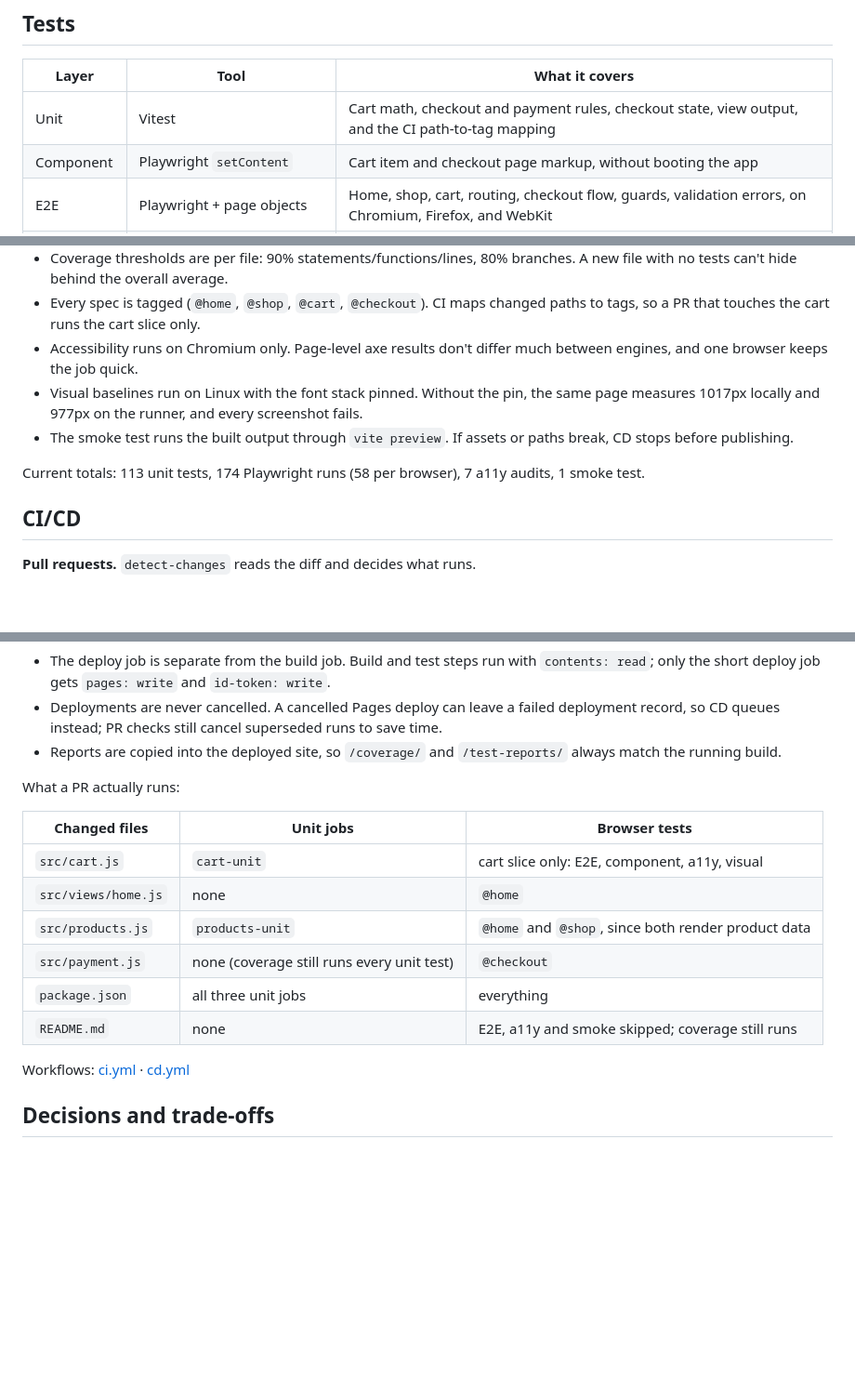
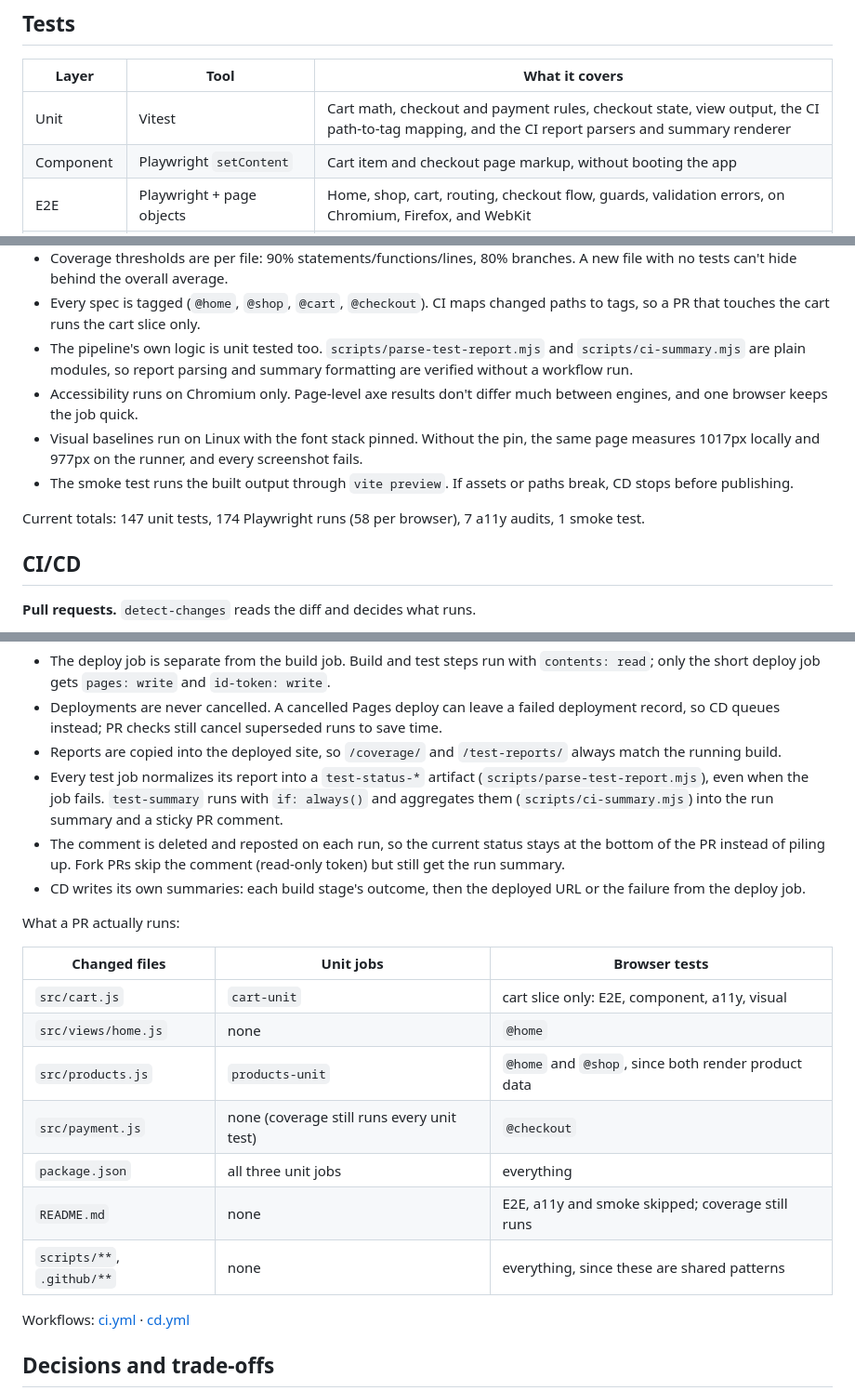
Before and after one commit to rio-ap/web-playground, a Markdown page: README.md, 3 parts joined by grey strips. Shown at 93% size. Rendered like a GitHub page; blank space fills up the shorter version.

Commit message:
docs: cover the CI test-summary flow and refresh test totals

```diff
--- a/README.md
+++ b/README.md
@@ -48,7 +48,7 @@ Build: Vite 6. Styling: Tailwind 4, utility classes only. The production build g
 
 | Layer | Tool | What it covers |
 |-------|------|----------------|
-| Unit | Vitest | Cart math, checkout and payment rules, checkout state, view output, and the CI path-to-tag mapping |
+| Unit | Vitest | Cart math, checkout and payment rules, checkout state, view output, the CI path-to-tag mapping, and the CI report parsers and summary renderer |
 | Component | Playwright `setContent` | Cart item and checkout page markup, without booting the app |
 | E2E | Playwright + page objects | Home, shop, cart, routing, checkout flow, guards, validation errors, on Chromium, Firefox, and WebKit |
 | Accessibility | `@axe-core/playwright` | 7 pages: home, shop, cart, address, payment, review, confirmation |
@@ -61,11 +61,12 @@ How it's split, and why:
 - `main.js`, `router.js`, and `effects.js` are left out of unit coverage. They're DOM and event code, and Playwright covers them.
 - Coverage thresholds are per file: 90% statements/functions/lines, 80% branches. A new file with no tests can't hide behind the overall average.
 - Every spec is tagged (`@home`, `@shop`, `@cart`, `@checkout`). CI maps changed paths to tags, so a PR that touches the cart runs the cart slice only.
+- The pipeline's own logic is unit tested too. `scripts/parse-test-report.mjs` and `scripts/ci-summary.mjs` are plain modules, so report parsing and summary formatting are verified without a workflow run.
 - Accessibility runs on Chromium only. Page-level axe results don't differ much between engines, and one browser keeps the job quick.
 - Visual baselines run on Linux with the font stack pinned. Without the pin, the same page measures 1017px locally and 977px on the runner, and every screenshot fails.
 - The smoke test runs the built output through `vite preview`. If assets or paths break, CD stops before publishing.
 
-Current totals: 113 unit tests, 174 Playwright runs (58 per browser), 7 a11y audits, 1 smoke test.
+Current totals: 147 unit tests, 174 Playwright runs (58 per browser), 7 a11y audits, 1 smoke test.
 
 ## CI/CD
 
@@ -93,6 +99,9 @@ A few details worth knowing:
 - The deploy job is separate from the build job. Build and test steps run with `contents: read`; only the short deploy job gets `pages: write` and `id-token: write`.
 - Deployments are never cancelled. A cancelled Pages deploy can leave a failed deployment record, so CD queues instead; PR checks still cancel superseded runs to save time.
 - Reports are copied into the deployed site, so `/coverage/` and `/test-reports/` always match the running build.
+- Every test job normalizes its report into a `test-status-*` artifact (`scripts/parse-test-report.mjs`), even when the job fails. `test-summary` runs with `if: always()` and aggregates them (`scripts/ci-summary.mjs`) into the run summary and a sticky PR comment.
+- The comment is deleted and reposted on each run, so the current status stays at the bottom of the PR instead of piling up. Fork PRs skip the comment (read-only token) but still get the run summary.
+- CD writes its own summaries: each build stage's outcome, then the deployed URL or the failure from the deploy job.
 
 What a PR actually runs:
 
@@ -104,6 +113,7 @@ What a PR actually runs:
 | `src/payment.js` | none (coverage still runs every unit test) | `@checkout` |
 | `package.json` | all three unit jobs | everything |
 | `README.md` | none | E2E, a11y and smoke skipped; coverage still runs |
+| `scripts/**`, `.github/**` | none | everything, since these are shared patterns |
 
 Workflows: [ci.yml](.github/workflows/ci.yml) · [cd.yml](.github/workflows/cd.yml)
 
```
Also changed, not shown: other parts of README.md (+5 -0 lines).
